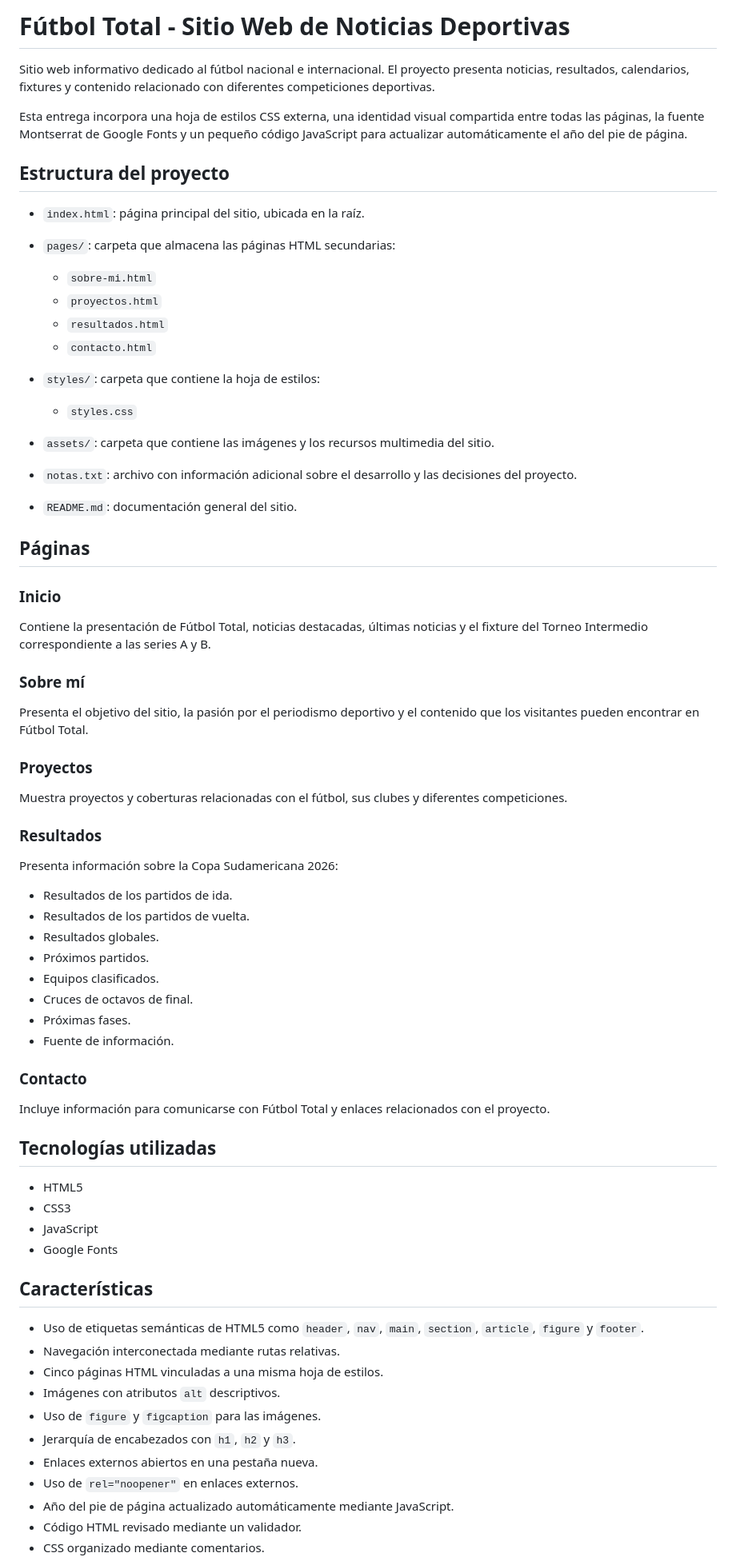
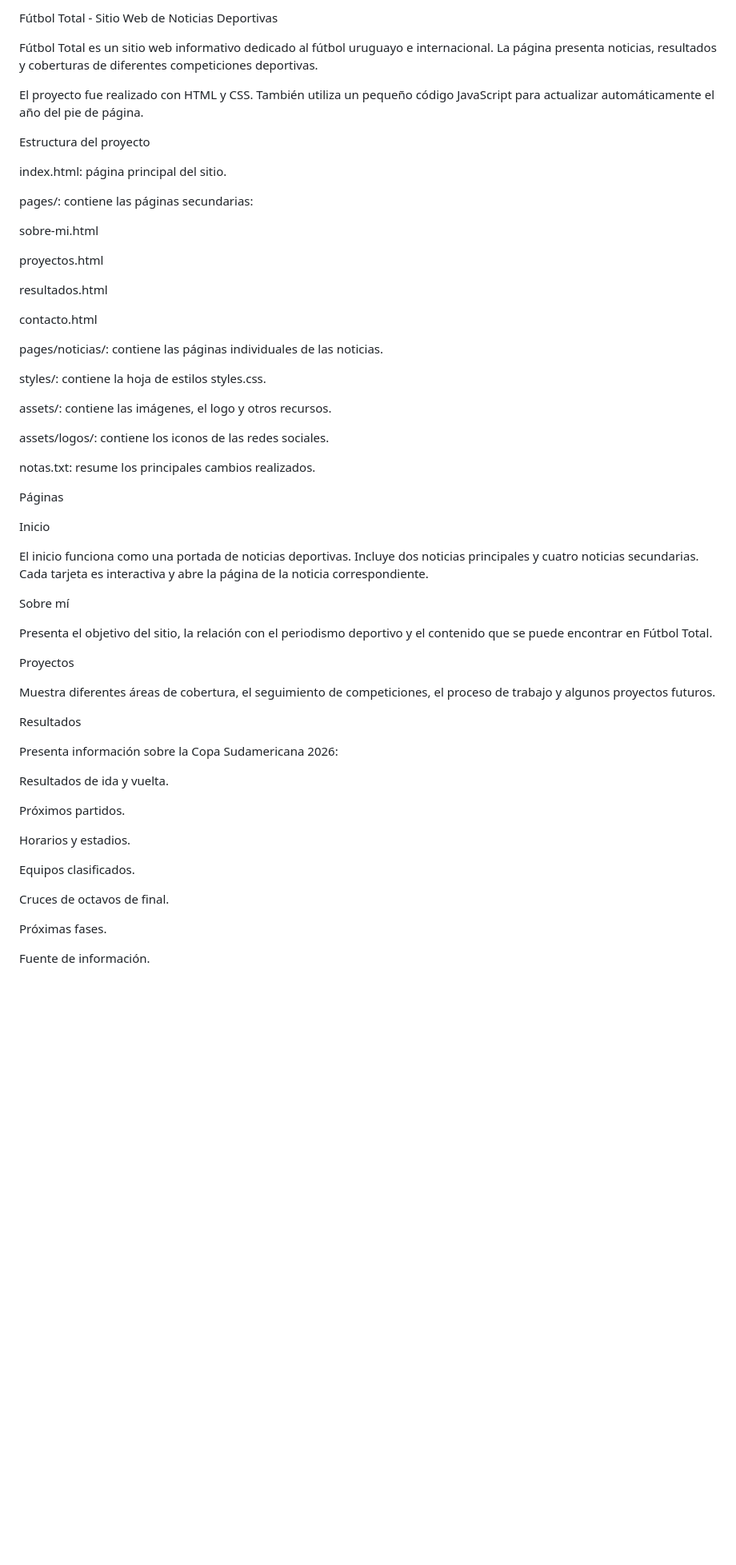
Before and after one commit to joacooriveroo/Futbol-Total-Noticias-Deportivas, a Markdown page: README.md, the part around one of its changes. Shown at 80% size. Drawn GitHub-style; blank space fills up the shorter version.

```diff
--- a/README.md
+++ b/README.md
@@ -1,79 +1,62 @@
-# Fútbol Total - Sitio Web de Noticias Deportivas
+Fútbol Total - Sitio Web de Noticias Deportivas
 
-Sitio web informativo dedicado al fútbol nacional e internacional. El proyecto presenta noticias, resultados, calendarios, fixtures y contenido relacionado con diferentes competiciones deportivas.
+Fútbol Total es un sitio web informativo dedicado al fútbol uruguayo e internacional. La página presenta noticias, resultados y coberturas de diferentes competiciones deportivas.
 
-Esta entrega incorpora una hoja de estilos CSS externa, una identidad visual compartida entre todas las páginas, la fuente Montserrat de Google Fonts y un pequeño código JavaScript para actualizar automáticamente el año del pie de página.
+El proyecto fue realizado con HTML y CSS. También utiliza un pequeño código JavaScript para actualizar automáticamente el año del pie de página.
 
-## Estructura del proyecto
+Estructura del proyecto
 
-* `index.html`: página principal del sitio, ubicada en la raíz.
+index.html: página principal del sitio.
 
-* `pages/`: carpeta que almacena las páginas HTML secundarias:
+pages/: contiene las páginas secundarias:
 
-  * `sobre-mi.html`
-  * `proyectos.html`
-  * `resultados.html`
-  * `contacto.html`
+sobre-mi.html
 
-* `styles/`: carpeta que contiene la hoja de estilos:
+proyectos.html
 
-  * `styles.css`
+resultados.html
 
-* `assets/`: carpeta que contiene las imágenes y los recursos multimedia del sitio.
+contacto.html
 
-* `notas.txt`: archivo con información adicional sobre el desarrollo y las decisiones del proyecto.
+pages/noticias/: contiene las páginas individuales de las noticias.
 
-* `README.md`: documentación general del sitio.
+styles/: contiene la hoja de estilos styles.css.
 
-## Páginas
+assets/: contiene las imágenes, el logo y otros recursos.
 
-### Inicio
+assets/logos/: contiene los iconos de las redes sociales.
 
-Contiene la presentación de Fútbol Total, noticias destacadas, últimas noticias y el fixture del Torneo Intermedio correspondiente a las series A y B.
+notas.txt: resume los principales cambios realizados.
 
-### Sobre mí
+Páginas
 
-Presenta el objetivo del sitio, la pasión por el periodismo deportivo y el contenido que los visitantes pueden encontrar en Fútbol Total.
+Inicio
 
-### Proyectos
+El inicio funciona como una portada de noticias deportivas. Incluye dos noticias principales y cuatro noticias secundarias. Cada tarjeta es interactiva y abre la página de la noticia correspondiente.
 
-Muestra proyectos y coberturas relacionadas con el fútbol, sus clubes y diferentes competiciones.
+Sobre mí
 
-### Resultados
+Presenta el objetivo del sitio, la relación con el periodismo deportivo y el contenido que se puede encontrar en Fútbol Total.
+
+Proyectos
+
+Muestra diferentes áreas de cobertura, el seguimiento de competiciones, el proceso de trabajo y algunos proyectos futuros.
+
+Resultados
 
 Presenta información sobre la Copa Sudamericana 2026:
 
-* Resultados de los partidos de ida.
-* Resultados de los partidos de vuelta.
-* Resultados globales.
-* Próximos partidos.
-* Equipos clasificados.
-* Cruces de octavos de final.
-* Próximas fases.
-* Fuente de información.
+Resultados de ida y vuelta.
 
-### Contacto
+Próximos partidos.
 
-Incluye información para comunicarse con Fútbol Total y enlaces relacionados con el proyecto.
+Horarios y estadios.
 
-## Tecnologías utilizadas
+Equipos clasificados.
 
-* HTML5
-* CSS3
-* JavaScript
-* Google Fonts
+Cruces de octavos de final.
 
-## Características
+Próximas fases.
 
-* Uso de etiquetas semánticas de HTML5 como `header`, `nav`, `main`, `section`, `article`, `figure` y `footer`.
-* Navegación interconectada mediante rutas relativas.
-* Cinco páginas HTML vinculadas a una misma hoja de estilos.
-* Imágenes con atributos `alt` descriptivos.
-* Uso de `figure` y `figcaption` para las imágenes.
-* Jerarquía de encabezados con `h1`, `h2` y `h3`.
-* Enlaces externos abiertos en una pestaña nueva.
-* Uso de `rel="noopener"` en enlaces externos.
-* Año del pie de página actualizado automáticamente mediante JavaScript.
-* Código HTML revisado mediante un validador.
-* CSS organizado mediante comentarios.
+Fuente de información.
 
```
Also changed, not shown: other parts of README.md (+91 -49 lines).
